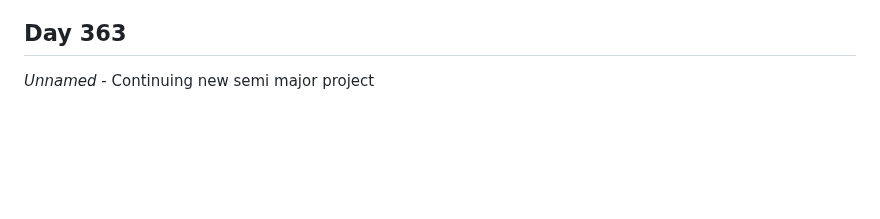
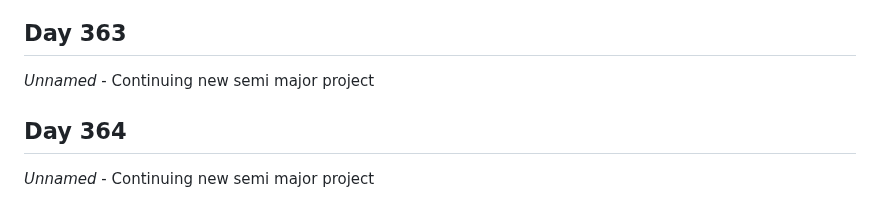
Before and after one commit to Antoine-Meloche/Coding365, a Markdown page: CHANGELOG.md, the part around the change. GitHub-like rendering; blank space fills up the shorter version.

Commit message:
Day 364 - Unnamed

```diff
--- a/CHANGELOG.md
+++ b/CHANGELOG.md
@@ -1119,3 +1119,6 @@
 
 ## Day 363
 *Unnamed* - Continuing new semi major project
+
+## Day 364
+*Unnamed* - Continuing new semi major project
```
